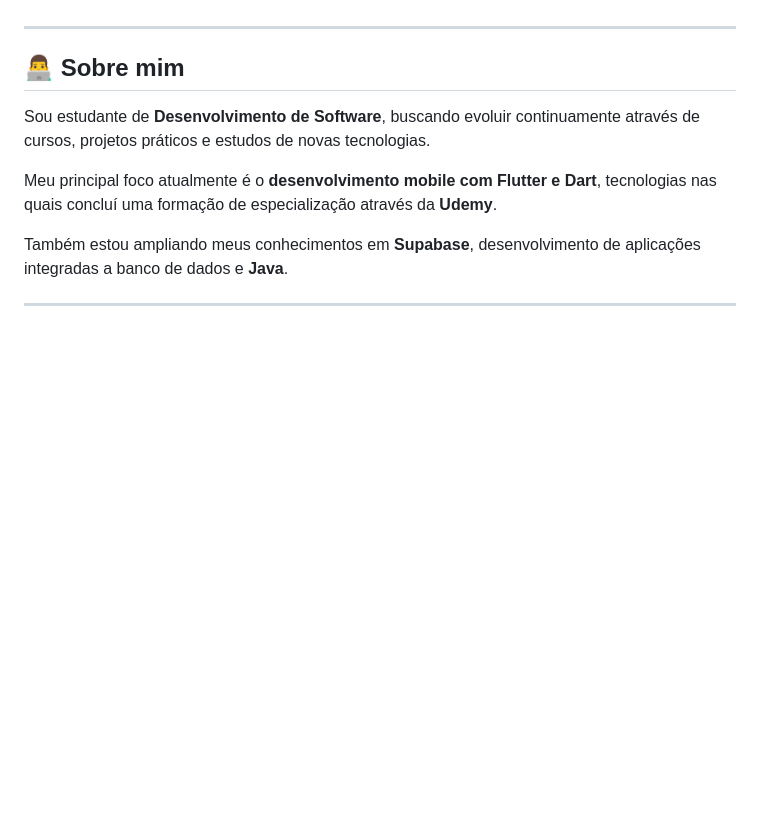
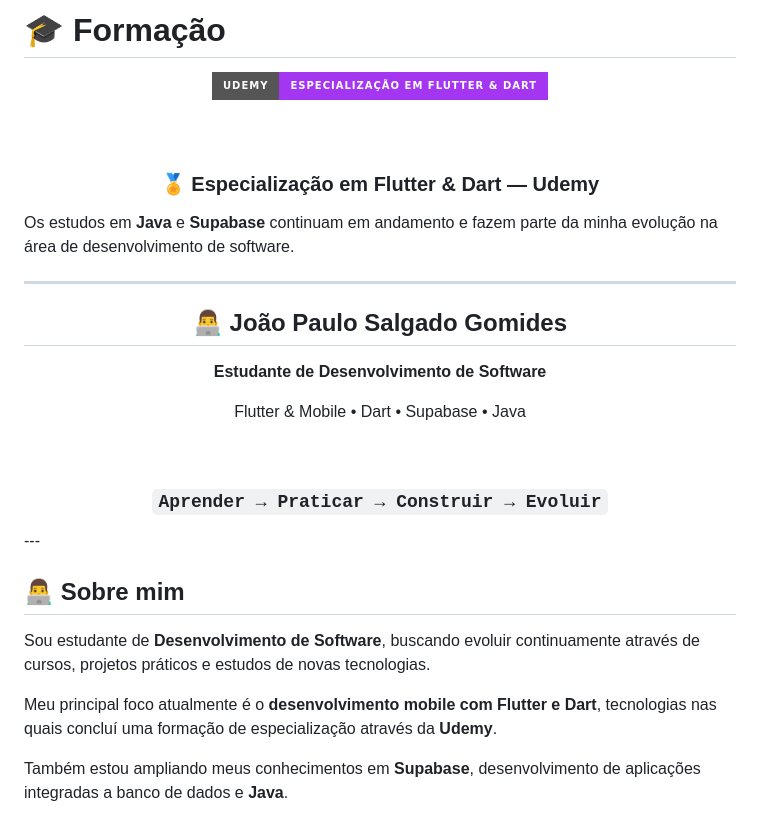
Before and after one commit to joaopaulosalgado02-netizen/ESTUDO, a Markdown page: README.md, the part around one of its changes. Drawn GitHub-style; badges without logos; blank space fills up the shorter version.

Commit message:
Enhance README with personal and tech details
Updated README.md to include personal information, learning areas, and technology focus.

```diff
--- a/README.md
+++ b/README.md
@@ -8,0 +211,28 @@ Atualmente, meus principais estudos estão relacionados a:
+# 🎓 Formação
+
+<div align="center">
+
+<img src="https://img.shields.io/badge/Udemy-Especialização%20em%20Flutter%20%26%20Dart-A435F0?style=for-the-badge&logo=udemy&logoColor=white">
+
+<br><br>
+
+### 🏅 Especialização em Flutter & Dart — Udemy
+
+</div>
+
+Os estudos em **Java** e **Supabase** continuam em andamento e fazem parte da minha evolução na área de desenvolvimento de software.
+
+---
+
+<div align="center">
+
+## 👨‍💻 João Paulo Salgado Gomides
+
+**Estudante de Desenvolvimento de Software**
+
+Flutter & Mobile • Dart • Supabase • Java
+
+<br>
+
+### `Aprender → Praticar → Construir → Evoluir`
+
```
Also changed, not shown: other parts of README.md (+203 -0 lines).
